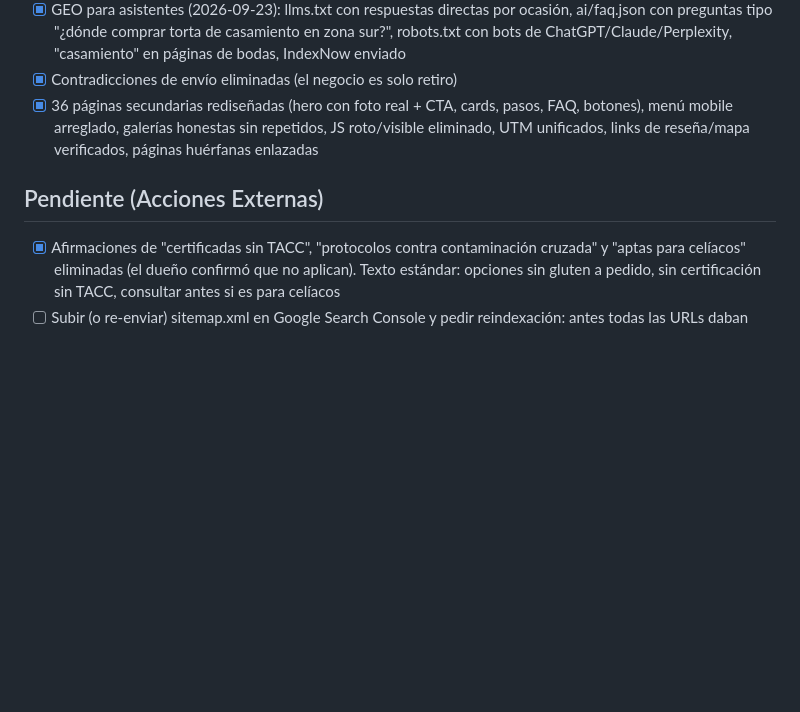
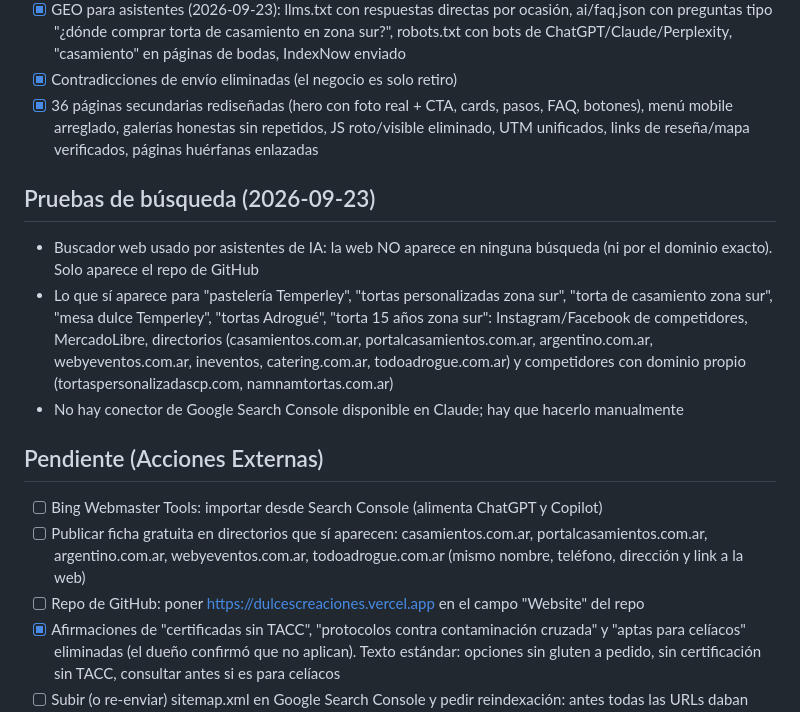
Before and after one commit to nachopalmeri/dulcescreaciones, a Markdown page: tasks/todo.md, the part around the change. Rendered like a GitHub page; blank space fills up the shorter version.

```diff
--- a/tasks/todo.md
+++ b/tasks/todo.md
@@ -27,7 +27,15 @@
 - [x] Contradicciones de envío eliminadas (el negocio es solo retiro)
 - [x] 36 páginas secundarias rediseñadas (hero con foto real + CTA, cards, pasos, FAQ, botones), menú mobile arreglado, galerías honestas sin repetidos, JS roto/visible eliminado, UTM unificados, links de reseña/mapa verificados, páginas huérfanas enlazadas
 
+## Pruebas de búsqueda (2026-09-23)
+- Buscador web usado por asistentes de IA: la web NO aparece en ninguna búsqueda (ni por el dominio exacto). Solo aparece el repo de GitHub
+- Lo que sí aparece para "pastelería Temperley", "tortas personalizadas zona sur", "torta de casamiento zona sur", "mesa dulce Temperley", "tortas Adrogué", "torta 15 años zona sur": Instagram/Facebook de competidores, MercadoLibre, directorios (casamientos.com.ar, portalcasamientos.com.ar, argentino.com.ar, webyeventos.com.ar, ineventos, catering.com.ar, todoadrogue.com.ar) y competidores con dominio propio (tortaspersonalizadascp.com, namnamtortas.com.ar)
+- No hay conector de Google Search Console disponible en Claude; hay que hacerlo manualmente
+
 ## Pendiente (Acciones Externas)
+- [ ] Bing Webmaster Tools: importar desde Search Console (alimenta ChatGPT y Copilot)
+- [ ] Publicar ficha gratuita en directorios que sí aparecen: casamientos.com.ar, portalcasamientos.com.ar, argentino.com.ar, webyeventos.com.ar, todoadrogue.com.ar (mismo nombre, teléfono, dirección y link a la web)
+- [ ] Repo de GitHub: poner https://dulcescreaciones.vercel.app en el campo "Website" del repo
 - [x] Afirmaciones de "certificadas sin TACC", "protocolos contra contaminación cruzada" y "aptas para celíacos" eliminadas (el dueño confirmó que no aplican). Texto estándar: opciones sin gluten a pedido, sin certificación sin TACC, consultar antes si es para celíacos
 - [ ] Subir (o re-enviar) sitemap.xml en Google Search Console y pedir reindexación: antes todas las URLs daban redirección (`https://dulcescreaciones.vercel.app/sitemap.xml`)
 - [x] Perfil de Google Business Profile creado (confirmado por el dueño 2026-09-23)
```
Also changed, not shown: README.md (added, +22 -0 lines).
